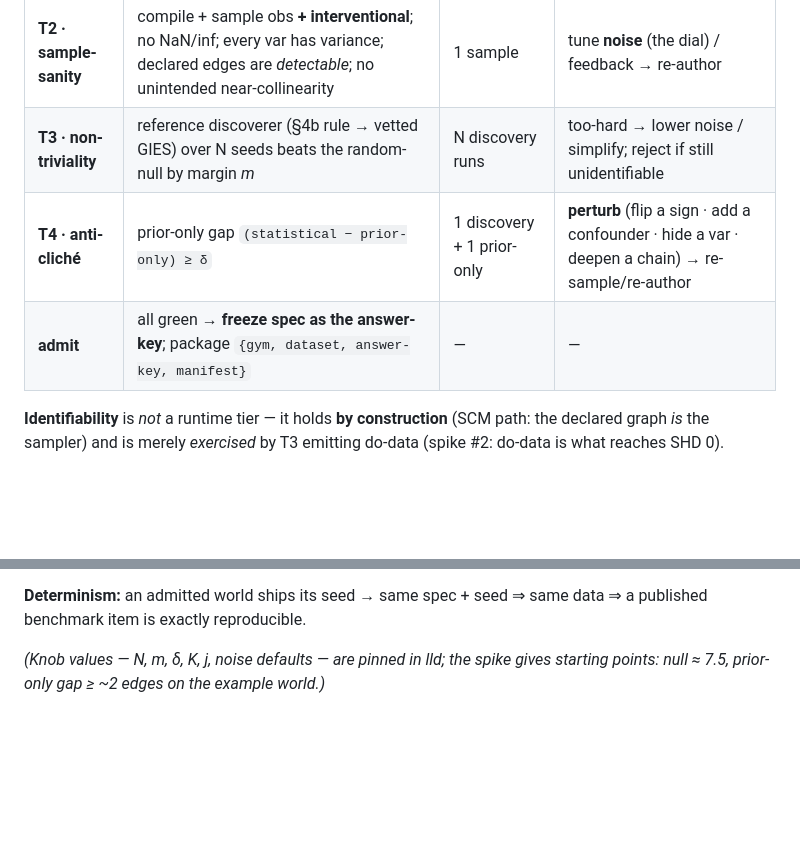
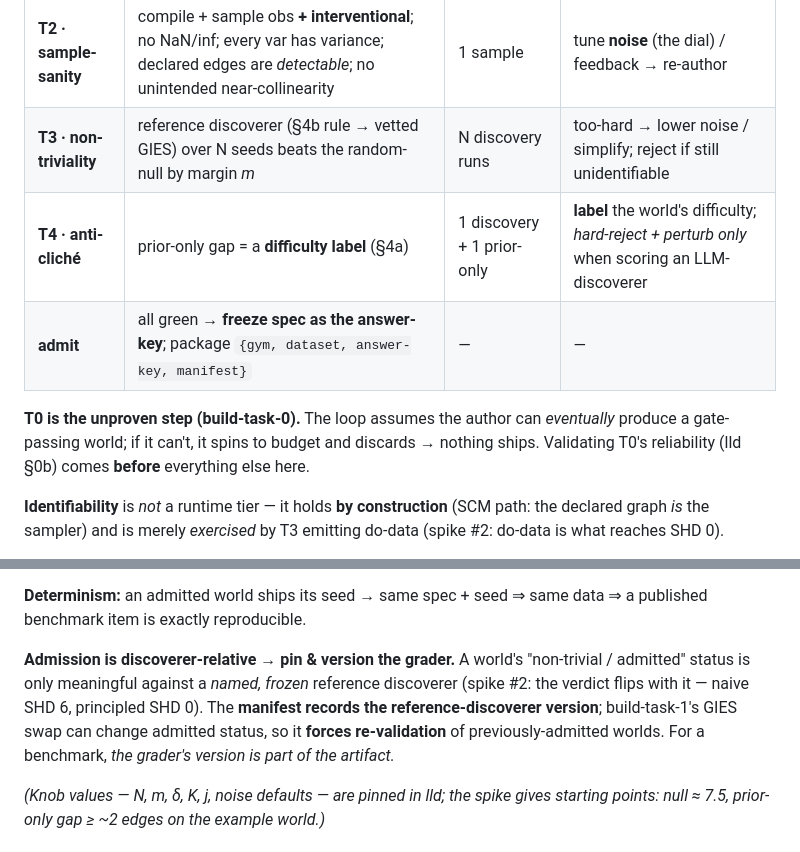
Before and after one commit to noumenal-ai/causal-worlds, a Markdown page: docs/hld.md, 2 parts joined by grey strips. Rendered like a GitHub page; blank space fills up the shorter version.

```diff
--- a/docs/hld.md
+++ b/docs/hld.md
@@ -159,8 +173,12 @@ short-circuiting on first failure** (this is the lever that controls per-world c
 | **T1 · static** | acyclic · types/units/bounds · every edge used by a mechanism · ≥1 outcome & ≥1 controllable · no orphan/degenerate nodes | ~free | structured feedback → re-author |
 | **T2 · sample-sanity** | compile + sample obs **+ interventional**; no NaN/inf; every var has variance; declared edges are *detectable*; no unintended near-collinearity | 1 sample | tune **noise** (the dial) / feedback → re-author |
 | **T3 · non-triviality** | reference discoverer (§4b rule → vetted GIES) over N seeds beats the random-null by margin *m* | N discovery runs | too-hard → lower noise / simplify; reject if still unidentifiable |
-| **T4 · anti-cliché** | prior-only gap `(statistical − prior-only) ≥ δ` | 1 discovery + 1 prior-only | **perturb** (flip a sign · add a confounder · hide a var · deepen a chain) → re-sample/re-author |
+| **T4 · anti-cliché** | prior-only gap = a **difficulty label** (§4a) | 1 discovery + 1 prior-only | **label** the world's difficulty; *hard-reject + perturb only* when scoring an LLM-discoverer |
 | **admit** | all green → **freeze spec as the answer-key**; package `{gym, dataset, answer-key, manifest}` | — | — |
+
+**T0 is the unproven step (build-task-0).** The loop assumes the author can *eventually* produce a gate-passing
+world; if it can't, it spins to budget and discards → nothing ships. Validating T0's reliability (lld §0b) comes
+**before** everything else here.
 
 **Identifiability** is *not* a runtime tier — it holds **by construction** (SCM path: the declared graph *is* the
 sampler) and is merely *exercised* by T3 emitting do-data (spike #2: do-data is what reaches SHD 0).
@@ -180,6 +198,12 @@ revise (the DEVS-Gen / G-Sim refinement pattern).
 
 **Determinism:** an admitted world ships its seed → same spec + seed ⇒ same data ⇒ a published benchmark item is
 exactly reproducible.
+
+**Admission is discoverer-relative → pin & version the grader.** A world's "non-trivial / admitted" status is only
+meaningful against a *named, frozen* reference discoverer (spike #2: the verdict flips with it — naive SHD 6,
+principled SHD 0). The **manifest records the reference-discoverer version**; build-task-1's GIES swap can change
+admitted status, so it **forces re-validation** of previously-admitted worlds. For a benchmark, *the grader's
+version is part of the artifact.*
 
 *(Knob values — N, m, δ, K, j, noise defaults — are pinned in lld; the spike gives starting points: null ≈ 7.5,
 prior-only gap ≥ ~2 edges on the example world.)*
```
Also changed, not shown: other parts of docs/hld.md (+23 -4 lines), docs/lld.md (+16 -0 lines), docs/scope.md (+9 -5 lines).
